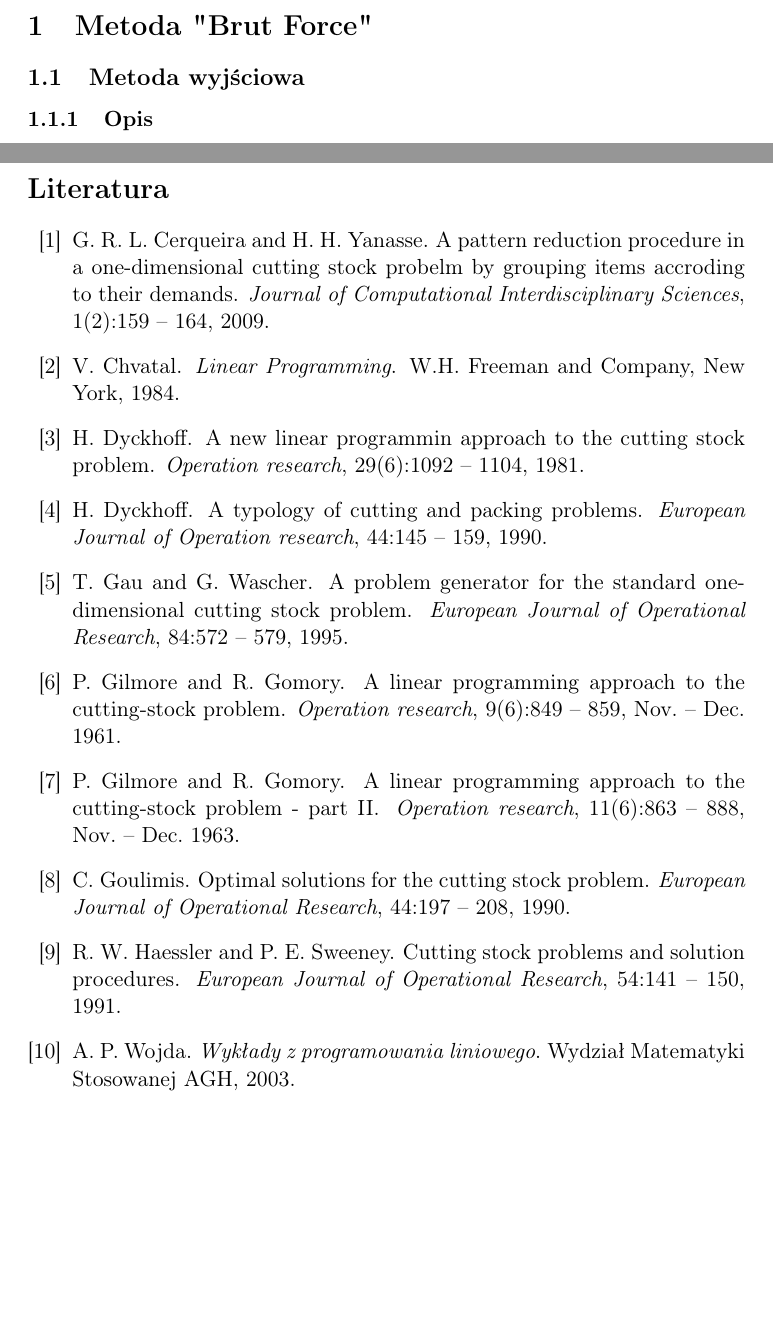
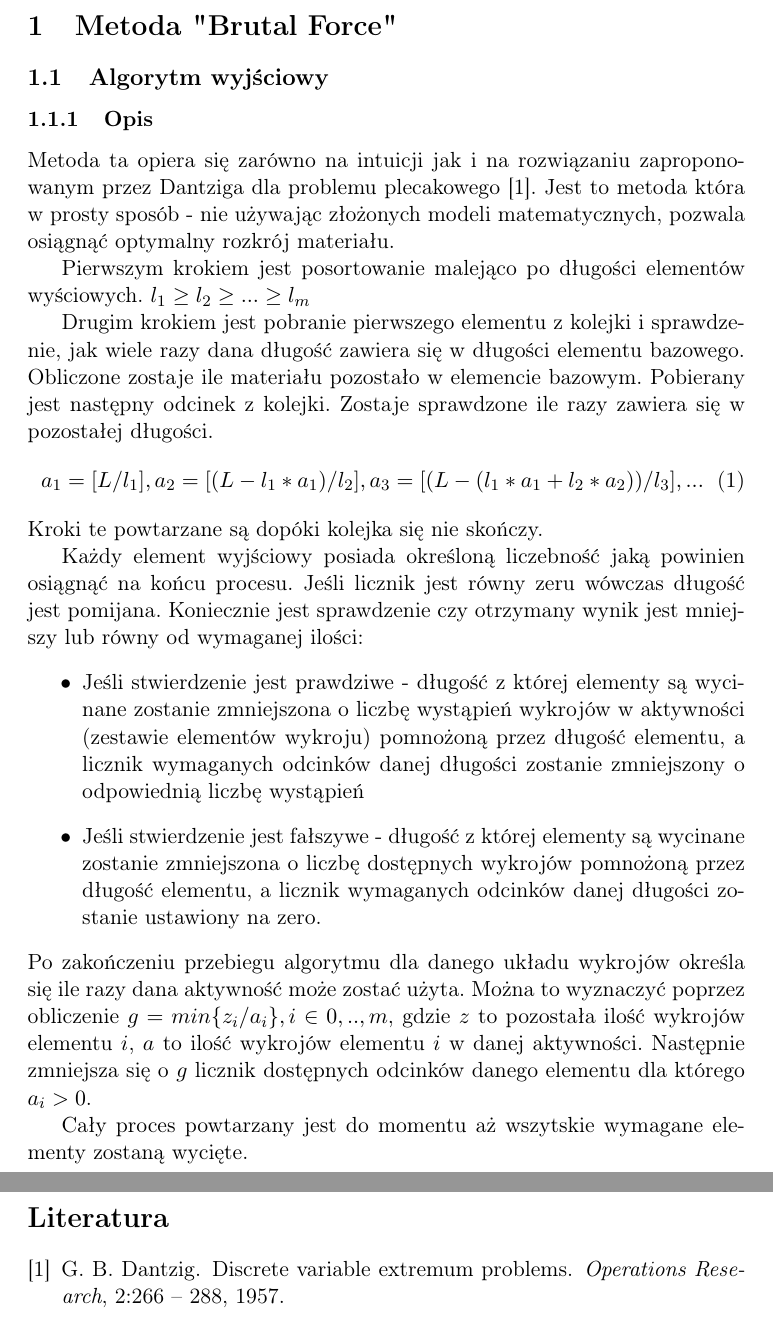
Before and after one commit to jpelczar/PracaMagisterska, a LaTeX thesis (tex/praca_magisterska.tex, which reads tex/brutal_force_content.tex, tex/praca_magisterska.bib): two parts of pages 2 and 3 of 3 before the commit and two parts of pages 2 and 4 of 4 after it, joined at a grey line, cut so that both start at the same text, the shorter picture padded with empty space. Compiled offline with pdfLaTeX.

Commit message:
Add brutal force description

```diff
--- a/tex/brutal_force_content.tex
+++ b/tex/brutal_force_content.tex
@@ -1,6 +1,24 @@
-\section{Metoda "Brut Force"}
-\subsection{Metoda wyjściowa}
+\section{Metoda "Brutal Force"}
+\subsection{Algorytm wyjściowy}
 \subsubsection{Opis}
+Metoda ta opiera się zarówno na intuicji jak i na rozwiązaniu zaproponowanym przez Dantziga dla problemu plecakowego \cite{DantzigArticle}. Jest to metoda która w prosty sposób - nie używając złożonych modeli matematycznych, pozwala osiągnąć optymalny rozkrój materiału.
+
+Pierwszym krokiem jest posortowanie malejąco po długości elementów wyściowych. $l_1 \ge l_2 \ge ... \ge l_m$
+
+Drugim krokiem jest pobranie pierwszego elementu z kolejki i sprawdzenie, jak wiele razy dana długość zawiera się w długości elementu bazowego. Obliczone zostaje ile materiału pozostało w elemencie bazowym. Pobierany jest następny odcinek z kolejki. Zostaje sprawdzone ile razy zawiera się w pozostałej długości.
+\begin{equation}\label{base_dantizg}
+a_1 = [L/l_1], a_2 = [(L-l_1*a_1)/l_2], a_3 = [(L-(l_1*a_1+l_2*a_2))/l_3], ...
+\end{equation}
+Kroki te powtarzane są dopóki kolejka się nie skończy.
+
+Każdy element wyjściowy posiada określoną liczebność jaką powinien osiągnąć na końcu procesu. Jeśli licznik jest równy zeru wówczas długość jest pomijana. Koniecznie jest sprawdzenie czy otrzymany wynik jest mniejszy lub równy od wymaganej ilości:
+\begin{itemize}
+  \item Jeśli stwierdzenie jest prawdziwe - długość z której elementy są wycinane zostanie zmniejszona o liczbę wystąpień wykrojów w aktywności (zestawie elementów wykroju) pomnożoną przez długość elementu, a licznik wymaganych odcinków danej długości zostanie zmniejszony o odpowiednią liczbę wystąpień
+  \item Jeśli stwierdzenie jest fałszywe - długość z której elementy są wycinane zostanie zmniejszona o liczbę dostępnych wykrojów pomnożoną przez długość elementu, a licznik wymaganych odcinków danej długości zostanie ustawiony na zero.
+\end{itemize}
+Po zakończeniu przebiegu algorytmu dla danego układu wykrojów określa się ile razy dana aktywność może zostać użyta. Można to wyznaczyć poprzez obliczenie $g = min\{z_i/a_i\}, i \in {0,..,m}$, gdzie $z$ to pozostała ilość wykrojów elementu $i$, $a$ to ilość wykrojów elementu $i$ w danej aktywności. Następnie zmniejsza się o $g$ licznik dostępnych odcinków danego elementu dla którego $a_i > 0$.
+
+Cały proces powtarzany jest do momentu aż wszytskie wymagane elementy zostaną wycięte.
 \subsubsection{Przykład}
 \subsection{Rozszerzenie o szerokość cięcia}
 \subsection{Rozszerzenie o wiele długości bazowych}
--- a/tex/praca_magisterska.bib
+++ b/tex/praca_magisterska.bib
@@ -69,6 +69,15 @@ journal="European Journal of Operational Research",
 volume="54",
 pages="141 -- 150"}
 
+@article{DantzigArticle,
+author="George B. Dantzig",
+year="1957",
+title="Discrete Variable Extremum Problems",
+journal="Operations Research",
+volume="2",
+pages="266 -- 288"
+}
+
 @book {ChvatalBook,
 author="Vasek Chvatal",
 year="1984",
```
Also changed, not shown: tex/praca_magisterska.tex (+0 -11 lines), pdf/brutal_force.pdf (added), pdf/praca_magisterska.pdf, 1 other file.
